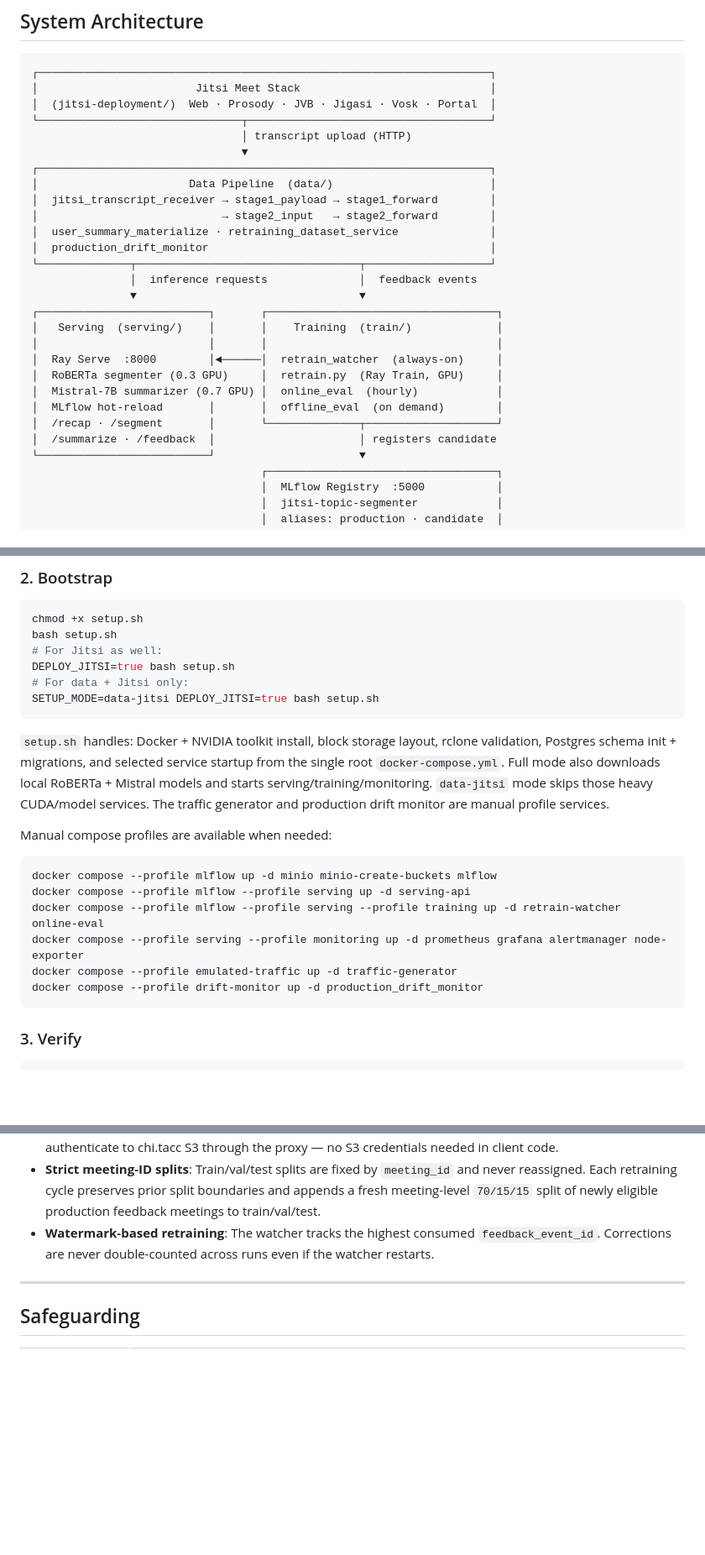
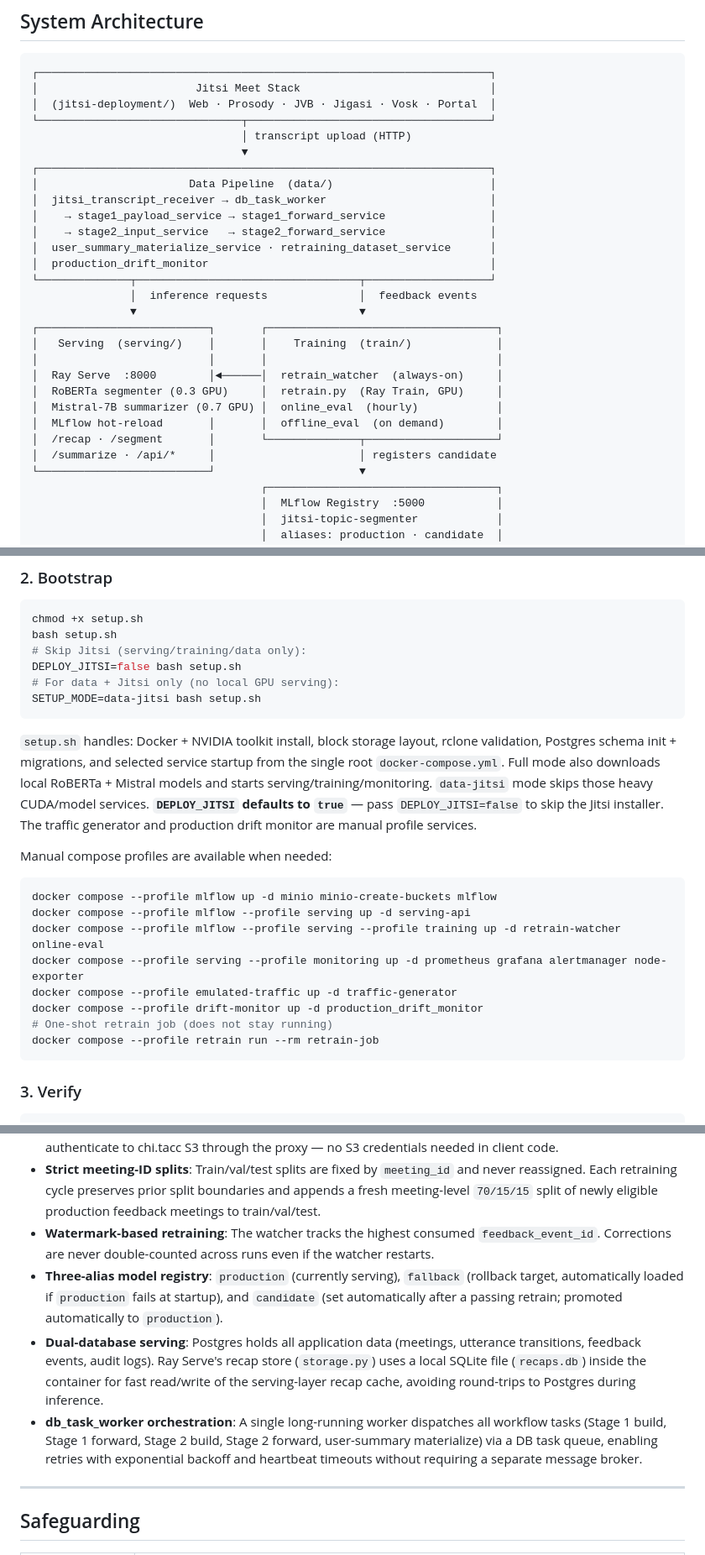
Before and after one commit to mahi397/ML-Sys-Ops-Project, a Markdown page: README.md, 3 parts joined by grey strips. Shown at 84% size. Rendered like a GitHub page; blank space fills up the shorter version.

````diff
--- a/README.md
+++ b/README.md
@@ -18,9 +18,10 @@ End-to-end ML system that automatically segments Jitsi meeting transcripts by to
                                 ▼
 ┌─────────────────────────────────────────────────────────────────────┐
 │                       Data Pipeline  (data/)                        │
-│  jitsi_transcript_receiver → stage1_payload → stage1_forward        │
-│                            → stage2_input   → stage2_forward        │
-│  user_summary_materialize · retraining_dataset_service              │
+│  jitsi_transcript_receiver → db_task_worker                         │
+│    → stage1_payload_service → stage1_forward_service                │
+│    → stage2_input_service   → stage2_forward_service                │
+│  user_summary_materialize_service · retraining_dataset_service      │
 │  production_drift_monitor                                           │
 └──────────────┬──────────────────────────────────┬───────────────────┘
                │  inference requests              │  feedback events
@@ -33,7 +34,7 @@ End-to-end ML system that automatically segments Jitsi meeting transcripts by to
 │  Mistral-7B summarizer (0.7 GPU) │  online_eval  (hourly)            │
 │  MLflow hot-reload       │       │  offline_eval  (on demand)        │
 │  /recap · /segment       │       └──────────────┬────────────────────┘
-│  /summarize · /feedback  │                      │ registers candidate
+│  /summarize · /api/*     │                      │ registers candidate
 └──────────────────────────┘                      ▼
                                    ┌───────────────────────────────────┐
                                    │  MLflow Registry  :5000           │
@@ -165,13 +181,13 @@ For same-host Jitsi + data deployments, that target defaults to
 ```bash
 chmod +x setup.sh
 bash setup.sh
-# For Jitsi as well:
-DEPLOY_JITSI=true bash setup.sh
-# For data + Jitsi only:
-SETUP_MODE=data-jitsi DEPLOY_JITSI=true bash setup.sh
+# Skip Jitsi (serving/training/data only):
+DEPLOY_JITSI=false bash setup.sh
+# For data + Jitsi only (no local GPU serving):
+SETUP_MODE=data-jitsi bash setup.sh
 ```
 
-`setup.sh` handles: Docker + NVIDIA toolkit install, block storage layout, rclone validation, Postgres schema init + migrations, and selected service startup from the single root `docker-compose.yml`. Full mode also downloads local RoBERTa + Mistral models and starts serving/training/monitoring. `data-jitsi` mode skips those heavy CUDA/model services. The traffic generator and production drift monitor are manual profile services.
+`setup.sh` handles: Docker + NVIDIA toolkit install, block storage layout, rclone validation, Postgres schema init + migrations, and selected service startup from the single root `docker-compose.yml`. Full mode also downloads local RoBERTa + Mistral models and starts serving/training/monitoring. `data-jitsi` mode skips those heavy CUDA/model services. **`DEPLOY_JITSI` defaults to `true`** — pass `DEPLOY_JITSI=false` to skip the Jitsi installer. The traffic generator and production drift monitor are manual profile services.
 
 Manual compose profiles are available when needed:
 
@@ -182,6 +198,8 @@ docker compose --profile mlflow --profile serving --profile training up -d retra
 docker compose --profile serving --profile monitoring up -d prometheus grafana alertmanager node-exporter
 docker compose --profile emulated-traffic up -d traffic-generator
 docker compose --profile drift-monitor up -d production_drift_monitor
+# One-shot retrain job (does not stay running)
+docker compose --profile retrain run --rm retrain-job
 ```
 
 ### 3. Verify
@@ -343,6 +362,9 @@ curl -X POST http://<FLOATING_IP>:9090/-/reload
 - **MLflow `--serve-artifacts`**: The MLflow server proxies all artifact uploads/downloads. Training containers authenticate to chi.tacc S3 through the proxy — no S3 credentials needed in client code.
 - **Strict meeting-ID splits**: Train/val/test splits are fixed by `meeting_id` and never reassigned. Each retraining cycle preserves prior split boundaries and appends a fresh meeting-level `70/15/15` split of newly eligible production feedback meetings to train/val/test.
 - **Watermark-based retraining**: The watcher tracks the highest consumed `feedback_event_id`. Corrections are never double-counted across runs even if the watcher restarts.
+- **Three-alias model registry**: `production` (currently serving), `fallback` (rollback target, automatically loaded if `production` fails at startup), and `candidate` (set automatically after a passing retrain; promoted automatically to `production`).
+- **Dual-database serving**: Postgres holds all application data (meetings, utterance transitions, feedback events, audit logs). Ray Serve's recap store (`storage.py`) uses a local SQLite file (`recaps.db`) inside the container for fast read/write of the serving-layer recap cache, avoiding round-trips to Postgres during inference.
+- **db_task_worker orchestration**: A single long-running worker dispatches all workflow tasks (Stage 1 build, Stage 1 forward, Stage 2 build, Stage 2 forward, user-summary materialize) via a DB task queue, enabling retries with exponential backoff and heartbeat timeouts without requiring a separate message broker.
 
 ---
 
````
Also changed, not shown: other parts of README.md (+32 -16 lines).
